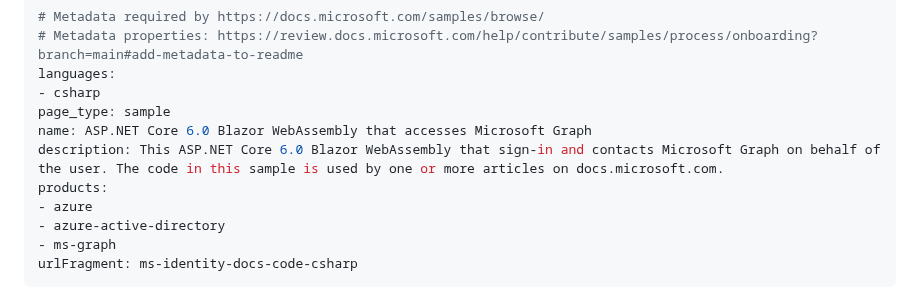
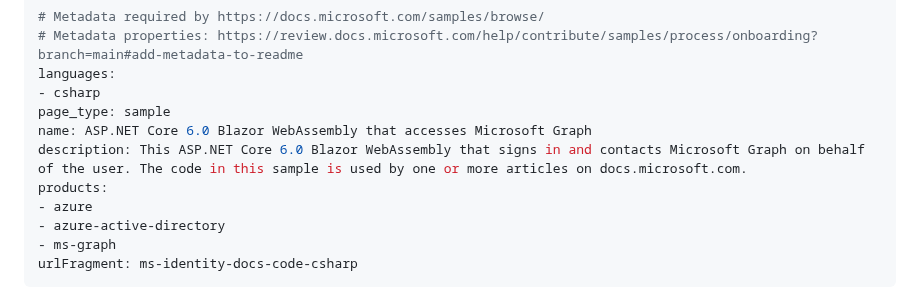
Before and after one commit to Azure-Samples/ms-identity-docs-code-dotnet, a Markdown page: spa-blazor-wasm/README.md, the part around the change. Rendered like a GitHub page.

Commit message:
Update spa-blazor-wasm/README.md
Co-authored-by: Owen Richards <91555661+OwenRichards1@users.noreply.github.com>

```diff
--- a/spa-blazor-wasm/README.md
+++ b/spa-blazor-wasm/README.md
@@ -5,7 +5,7 @@ languages:
 - csharp
 page_type: sample
 name: ASP.NET Core 6.0 Blazor WebAssembly that accesses Microsoft Graph
-description: This ASP.NET Core 6.0 Blazor WebAssembly that sign-in and contacts Microsoft Graph on behalf of the user. The code in this sample is used by one or more articles on docs.microsoft.com.
+description: This ASP.NET Core 6.0 Blazor WebAssembly that signs in and contacts Microsoft Graph on behalf of the user. The code in this sample is used by one or more articles on docs.microsoft.com.
 products:
 - azure
 - azure-active-directory
```
